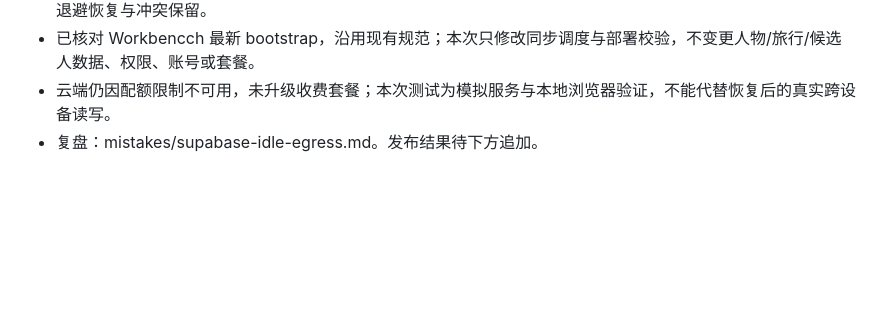
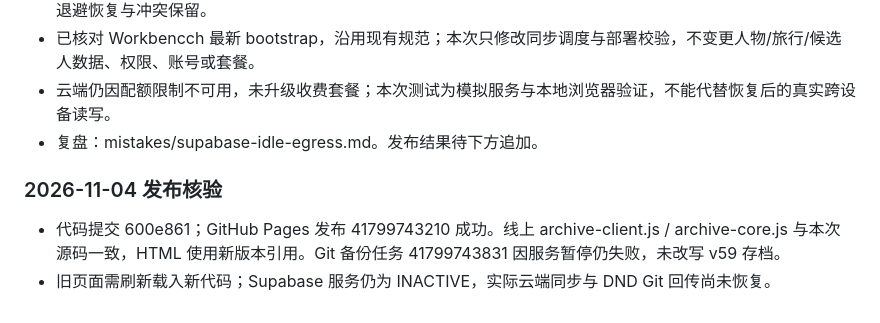
Before and after one commit to Sherlock3rd/DNDcard, a Markdown page: session/session.md, the part around the change. GitHub-like rendering; blank space fills up the shorter version.

Commit message:
Record synchronization fix deployment and outage limits [skip ci]

```diff
--- a/session/session.md
+++ b/session/session.md
@@ -340,3 +340,7 @@
 - 已核对 Workbencch 最新 bootstrap，沿用现有规范；本次只修改同步调度与部署校验，不变更人物/旅行/候选人数据、权限、账号或套餐。
 - 云端仍因配额限制不可用，未升级收费套餐；本次测试为模拟服务与本地浏览器验证，不能代替恢复后的真实跨设备读写。
 - 复盘：mistakes/supabase-idle-egress.md。发布结果待下方追加。
+
+### 2026-11-04 发布核验
+- 代码提交 600e861；GitHub Pages 发布 41799743210 成功。线上 archive-client.js / archive-core.js 与本次源码一致，HTML 使用新版本引用。Git 备份任务 41799743831 因服务暂停仍失败，未改写 v59 存档。
+- 旧页面需刷新载入新代码；Supabase 服务仍为 INACTIVE，实际云端同步与 DND Git 回传尚未恢复。
```
